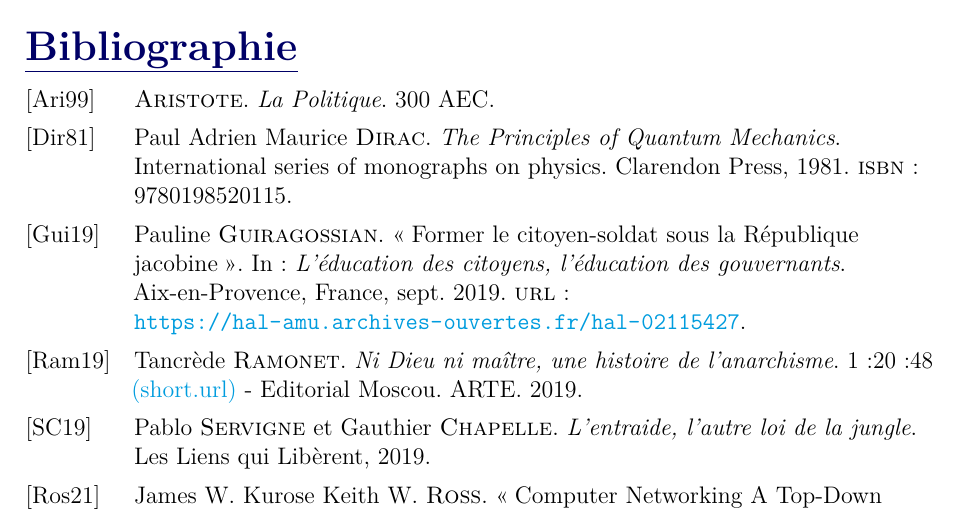
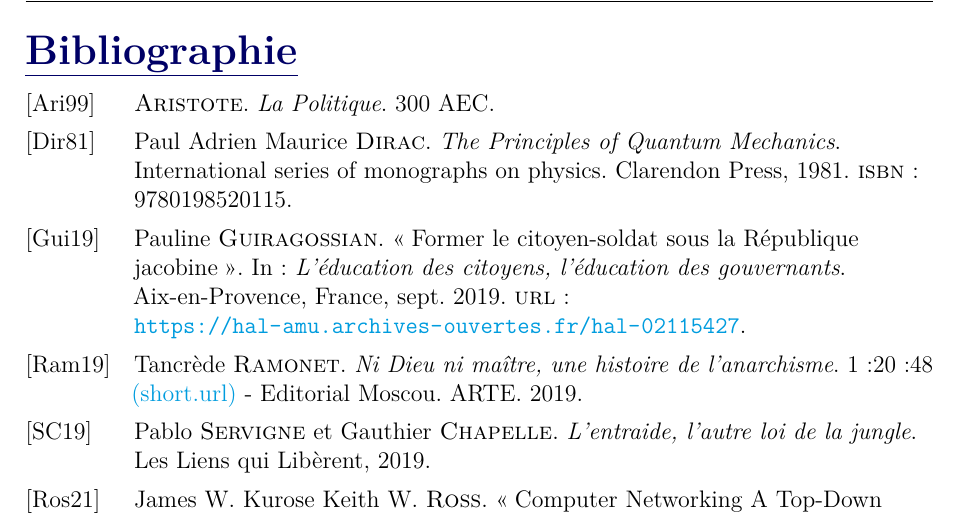
Before and after one commit to ungdev/ScribUTT, a LaTeX document (rapportUTT.tex, which reads rUTT.cls): part of page 22 of 25, cut so that both start at the same text. The pictures show the PDF file deploy/rapportUTT.pdf that the author committed with the source.

Commit message:
🔬 Changements dans les headers

```diff
--- a/rUTT.cls
+++ b/rUTT.cls
@@ -403,9 +403,9 @@
 
 
 % On paramètre ce qui se passe après
-\renewcommand{\cftaftertoctitle}{\fancyhead[L]{TOC}}
-\renewcommand{\cftafterloftitle}{\fancyhead[L]{LOF}}
-\renewcommand{\cftafterlottitle}{\fancyhead[L]{LOT}}
+%\renewcommand{\cftaftertoctitle}{\markboth{TOC}{}}
+%\renewcommand{\cftafterloftitle}{\markboth{LOT}{}}
+%\renewcommand{\cftafterlottitle}{\markboth{LOF}{}}
 %%
 
 \usepackage{etoc} % Pour avoir des tables de matières personnalisées
--- a/rapportUTT.tex
+++ b/rapportUTT.tex
@@ -99,6 +99,7 @@
     %\tripleS
     \pagenumbering{Roman} % On numérote en romain pour les annexes
 
+    \fancyhead[L]{~}
     % Annexes !
     \import{src/parts/Annexes/}{Annexes.tex}
 
```
Also changed, not shown: src/parts/Annexes/Annexes.tex (+0 -1 lines), src/parts/Introduction.tex (+1 -1 lines), deploy/rapportUTT.pdf, rapportUTT.tex (3 more changed lines), 1 other file.
